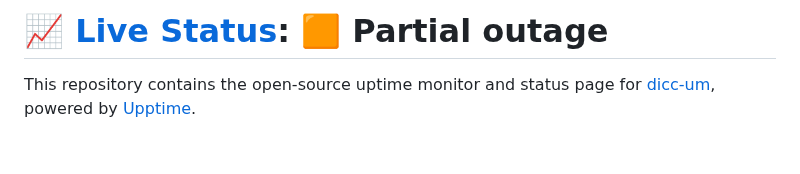
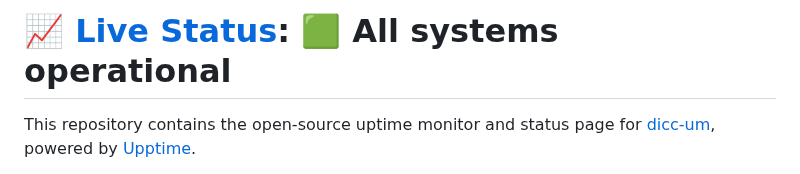
Before and after one commit to dicc-um/uptime-monitor, a Markdown page: README.md, the part around one of its changes. Rendered like a GitHub page; blank space fills up the shorter version.

Commit message:
:pencil: Update summary in README [skip ci] [upptime]

```diff
--- a/README.md
+++ b/README.md
@@ -1,4 +1,4 @@
-# [📈 Live Status](https://dicc-um.github.io/uptime-monitor): <!--live status--> **🟧 Partial outage**
+# [📈 Live Status](https://dicc-um.github.io/uptime-monitor): <!--live status--> **🟩 All systems operational**
 
 This repository contains the open-source uptime monitor and status page for [dicc-um](https://dicc-um.github.io/uptime-monitor), powered by [Upptime](https://github.com/upptime/upptime).
 
```
Also changed, not shown: other parts of README.md (+5 -5 lines).
